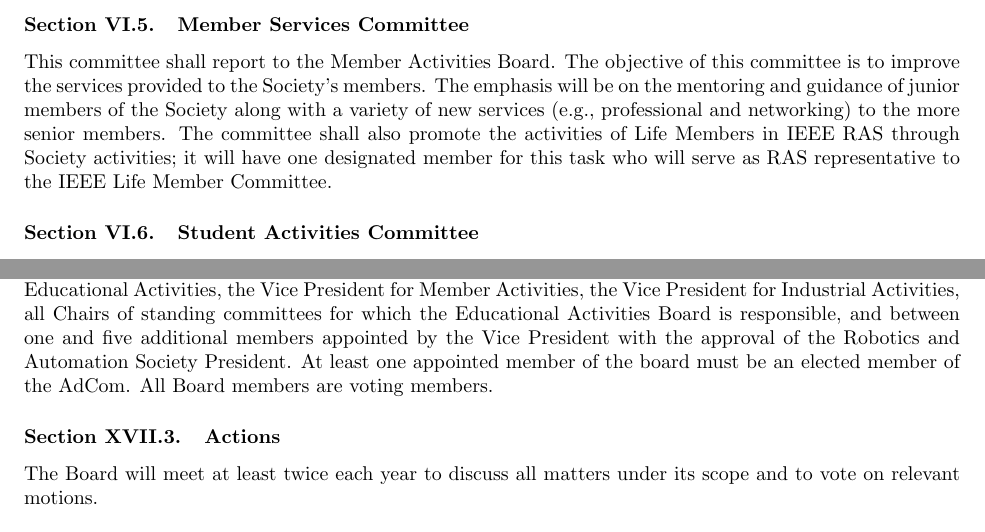
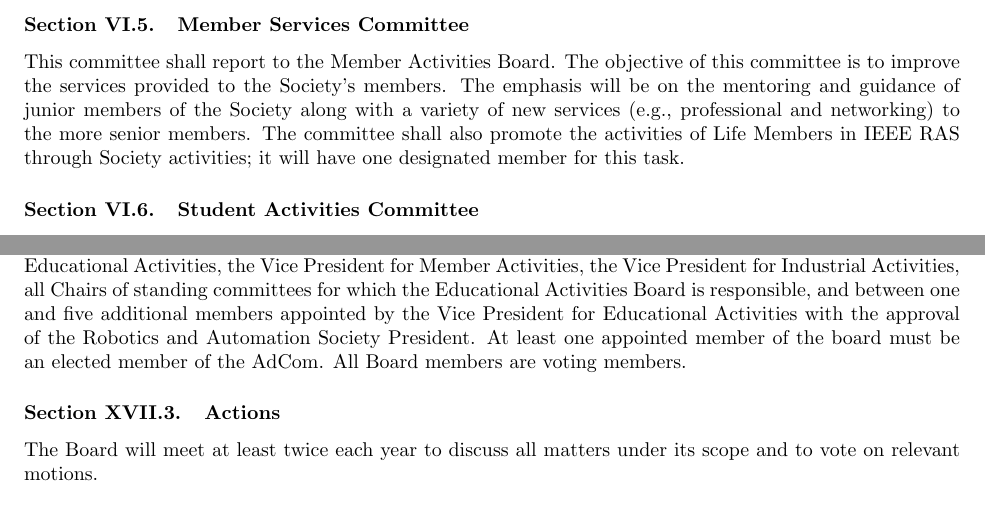
Before and after one commit to pwensing/RAS-Governance, a LaTeX document (Bylaws.tex): two parts of pages 10 and 18 of 21, joined at a grey line, cut so that both start at the same text. Compiled offline with pdfLaTeX.

Commit message:
Small edit to Member Services Committee and Educational Activities Board

```diff
--- a/Bylaws.tex
+++ b/Bylaws.tex
@@ -230,7 +230,7 @@
 
 
 \subsection{Member Services Committee}
-This committee shall report to the Member Activities Board. The objective of this committee is to improve the services provided to the Society's members. The emphasis will be on the mentoring and guidance of junior members of the Society along with a variety of new services (e.g., professional and networking) to the more senior members. The committee shall also promote the activities of Life Members in IEEE RAS through Society activities; it will have one designated member for this task who will serve as RAS representative to the IEEE Life Member Committee.
+This committee shall report to the Member Activities Board. The objective of this committee is to improve the services provided to the Society's members. The emphasis will be on the mentoring and guidance of junior members of the Society along with a variety of new services (e.g., professional and networking) to the more senior members. The committee shall also promote the activities of Life Members in IEEE RAS through Society activities; it will have one designated member for this task. %who will serve as RAS representative to the IEEE Life Member Committee.
 
 
 \subsection{Student Activities Committee}
@@ -522,7 +522,7 @@
 
 \subsection{Composition}
 
-The Board shall consist of the Vice President for Educational Activities, the Associate Vice Presidents for Educational Activities, the Vice President for Member Activities, the Vice President for Industrial Activities, all Chairs of standing committees for which the Educational Activities Board is responsible, and between one and five additional members appointed by the Vice President with the approval of the Robotics and Automation Society President. At least one appointed member of the board must be an elected member of the AdCom. All Board members are voting members.
+The Board shall consist of the Vice President for Educational Activities, the Associate Vice Presidents for Educational Activities, the Vice President for Member Activities, the Vice President for Industrial Activities, all Chairs of standing committees for which the Educational Activities Board is responsible, and between one and five additional members appointed by the Vice President for Educational Activities with the approval of the Robotics and Automation Society President. At least one appointed member of the board must be an elected member of the AdCom. All Board members are voting members.
 
 \subsection{Actions}
 The Board will meet at least twice each year to discuss all matters under its scope and to vote on relevant motions.
```
